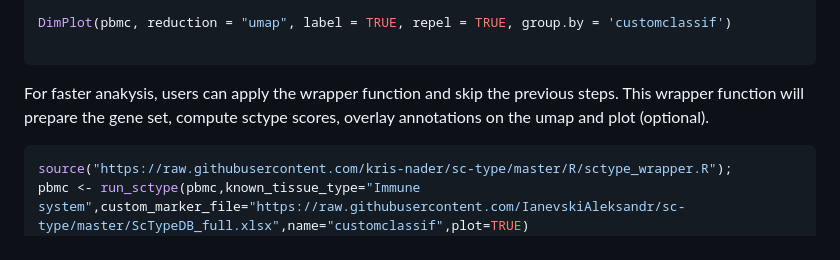
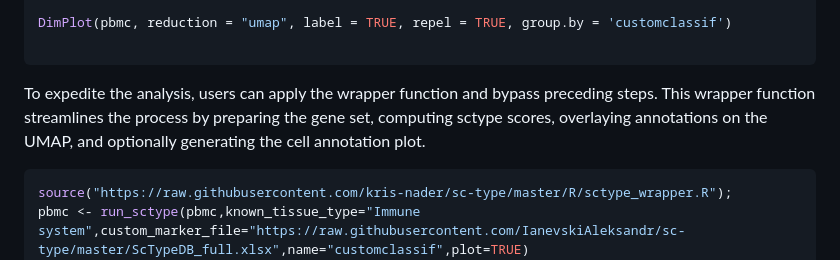
Before and after one commit to IanevskiAleksandr/sc-type, a Markdown page: README.md, the part around the change. Drawn GitHub-style.

````diff
--- a/README.md
+++ b/README.md
@@ -162,7 +162,9 @@ DimPlot(pbmc, reduction = "umap", label = TRUE, repel = TRUE, group.by = 'custom
 
 ```
 
-For faster anakysis, users can apply the wrapper function and skip the previous steps. This wrapper function will prepare the gene set, compute sctype scores, overlay annotations on the umap and plot (optional).
+
+To expedite the analysis, users can apply the wrapper function and bypass preceding steps.
+This wrapper function streamlines the process by preparing the gene set, computing sctype scores, overlaying annotations on the UMAP, and optionally generating the cell annotation plot.
 
 ```R
 source("https://raw.githubusercontent.com/kris-nader/sc-type/master/R/sctype_wrapper.R");
````
